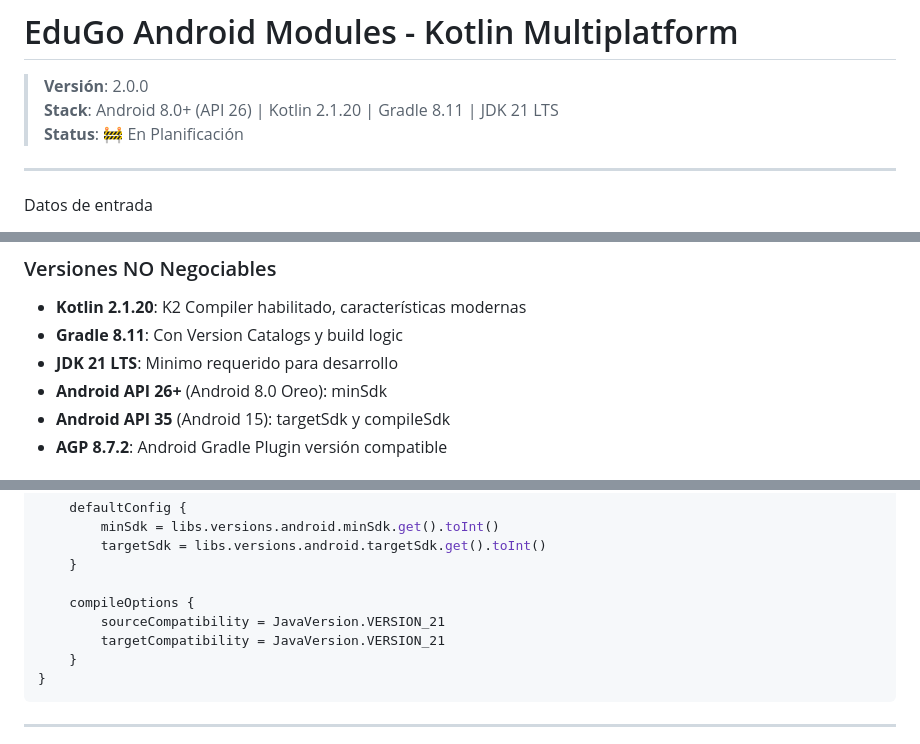
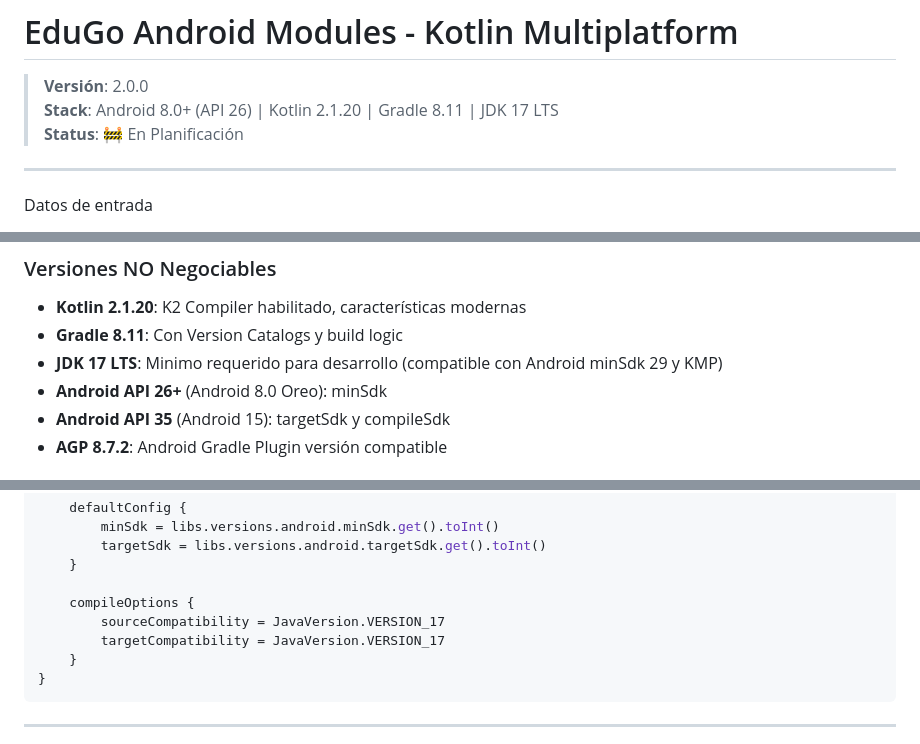
Before and after one commit to EduGoGroup/Kmp-Common, a Markdown page: Documents_Analisys/02-ANDROID-KMP-README.md, 3 parts joined by grey strips. GitHub-like rendering.

````diff
--- a/Documents_Analisys/02-ANDROID-KMP-README.md
+++ b/Documents_Analisys/02-ANDROID-KMP-README.md
@@ -1,7 +1,7 @@
 # EduGo Android Modules - Kotlin Multiplatform
 
 > **Versión**: 2.0.0
-> **Stack**: Android 8.0+ (API 26) | Kotlin 2.1.20 | Gradle 8.11 | JDK 21 LTS
+> **Stack**: Android 8.0+ (API 26) | Kotlin 2.1.20 | Gradle 8.11 | JDK 17 LTS
 > **Status**: 🚧 En Planificación
 
 ---
@@ -51,7 +51,7 @@ Crear una biblioteca compartida de módulos Kotlin que:
 
 - **Kotlin 2.1.20**: K2 Compiler habilitado, características modernas
 - **Gradle 8.11**: Con Version Catalogs y build logic
-- **JDK 21 LTS**: Minimo requerido para desarrollo
+- **JDK 17 LTS**: Minimo requerido para desarrollo (compatible con Android minSdk 29 y KMP)
 - **Android API 26+** (Android 8.0 Oreo): minSdk
 - **Android API 35** (Android 15): targetSdk y compileSdk
 - **AGP 8.7.2**: Android Gradle Plugin versión compatible
@@ -641,8 +641,8 @@ android {
     }
 
     compileOptions {
-        sourceCompatibility = JavaVersion.VERSION_21
-        targetCompatibility = JavaVersion.VERSION_21
+        sourceCompatibility = JavaVersion.VERSION_17
+        targetCompatibility = JavaVersion.VERSION_17
     }
 }
 ```
````
Also changed, not shown: other parts of Documents_Analisys/02-ANDROID-KMP-README.md (+1 -1 lines), Documents_Analisys/01-KMP-SETUP-PLAN.md (+12 -12 lines).
